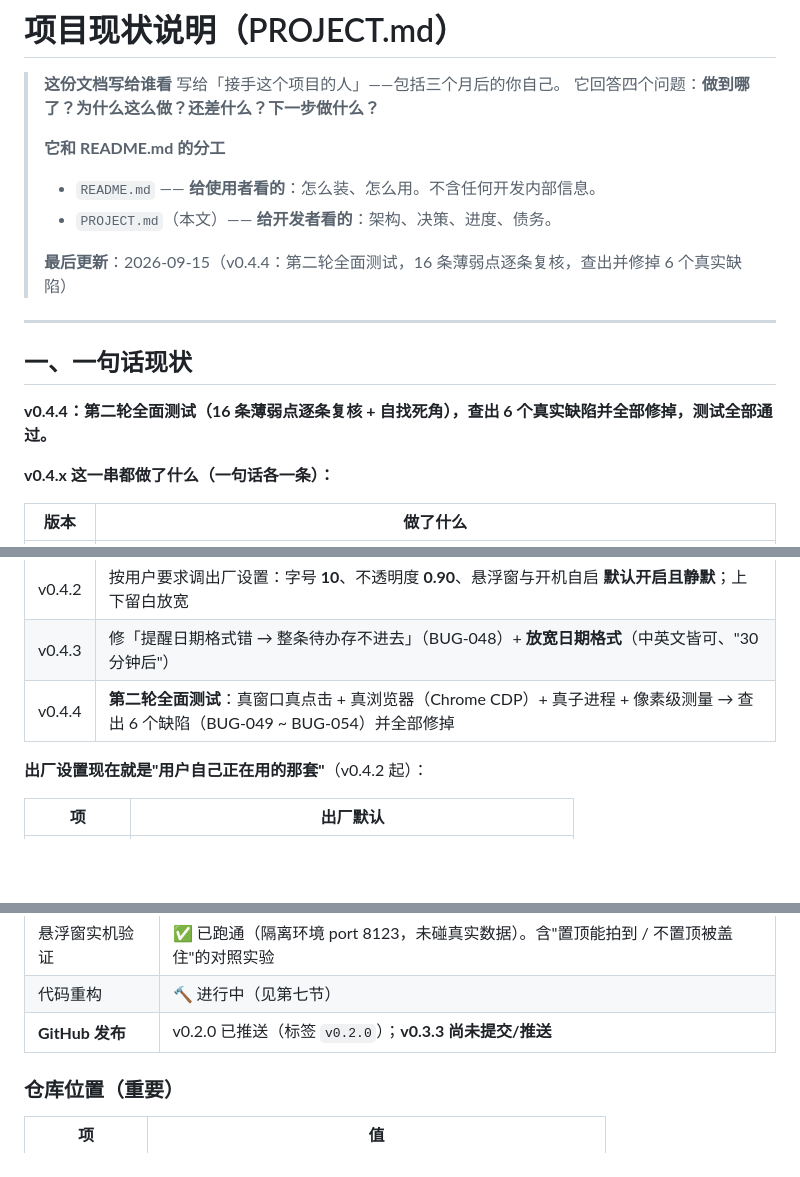
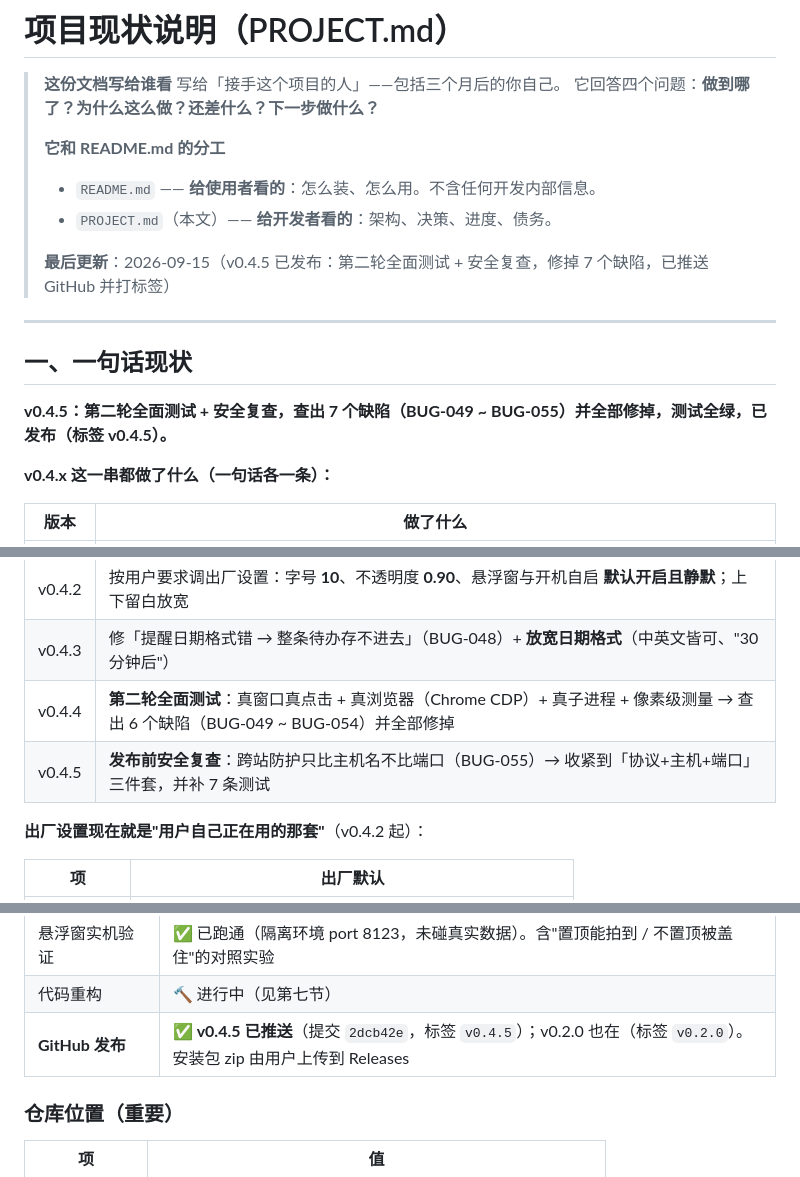
Before and after one commit to Misaki-asahi/to_do_list, a Markdown page: PROJECT.md, 3 parts joined by grey strips. GitHub-like rendering; blank space fills up the shorter version.

```diff
--- a/PROJECT.md
+++ b/PROJECT.md
@@ -8,13 +8,13 @@
 > - `README.md` —— **给使用者看的**：怎么装、怎么用。不含任何开发内部信息。
 > - `PROJECT.md`（本文）—— **给开发者看的**：架构、决策、进度、债务。
 >
-> **最后更新**：2026-09-15（v0.4.4：第二轮全面测试，16 条薄弱点逐条复核，查出并修掉 6 个真实缺陷）
+> **最后更新**：2026-09-15（v0.4.5 已发布：第二轮全面测试 + 安全复查，修掉 7 个缺陷，已推送 GitHub 并打标签）
 
 ---
 
 ## 一、一句话现状
 
-**v0.4.4：第二轮全面测试（16 条薄弱点逐条复核 + 自找死角），查出 6 个真实缺陷并全部修掉，测试全部通过。**
+**v0.4.5：第二轮全面测试 + 安全复查，查出 7 个缺陷（BUG-049 ~ BUG-055）并全部修掉，测试全绿，已发布（标签 v0.4.5）。**
 
 **v0.4.x 这一串都做了什么（一句话各一条）：**
 
@@ -25,6 +25,7 @@
 | v0.4.2 | 按用户要求调出厂设置：字号 **10**、不透明度 **0.90**、悬浮窗与开机自启 **默认开启且静默**；上下留白放宽 |
 | v0.4.3 | 修「提醒日期格式错 → 整条待办存不进去」（BUG-048）+ **放宽日期格式**（中英文皆可、"30分钟后"）|
 | v0.4.4 | **第二轮全面测试**：真窗口真点击 + 真浏览器（Chrome CDP）+ 真子进程 + 像素级测量 → 查出 6 个缺陷（BUG-049 ~ BUG-054）并全部修掉 |
+| v0.4.5 | **发布前安全复查**：跨站防护只比主机名不比端口（BUG-055）→ 收紧到「协议+主机+端口」三件套，并补 7 条测试 |
 
 **出厂设置现在就是"用户自己正在用的那套"**（v0.4.2 起）：
 
@@ -62,7 +63,7 @@
 | **v0.3.3 打包** | ⏳ **尚未执行**。因为不再排除 tkinter，安装包预计比 0.2.0 大约 10 MB，需实测确认 |
 | 悬浮窗实机验证 | ✅ 已跑通（隔离环境 port 8123，未碰真实数据）。含"置顶能拍到 / 不置顶被盖住"的对照实验 |
 | 代码重构 | 🔨 进行中（见第七节） |
-| **GitHub 发布** | v0.2.0 已推送（标签 `v0.2.0`）；**v0.3.3 尚未提交/推送** |
+| **GitHub 发布** | ✅ **v0.4.5 已推送**（提交 `2dcb42e`，标签 `v0.4.5`）；v0.2.0 也在（标签 `v0.2.0`）。安装包 zip 由用户上传到 Releases |
 
 ### 仓库位置（重要）
 
```
Also changed, not shown: docs/交接说明-给下一个会话.md (+7 -6 lines).
